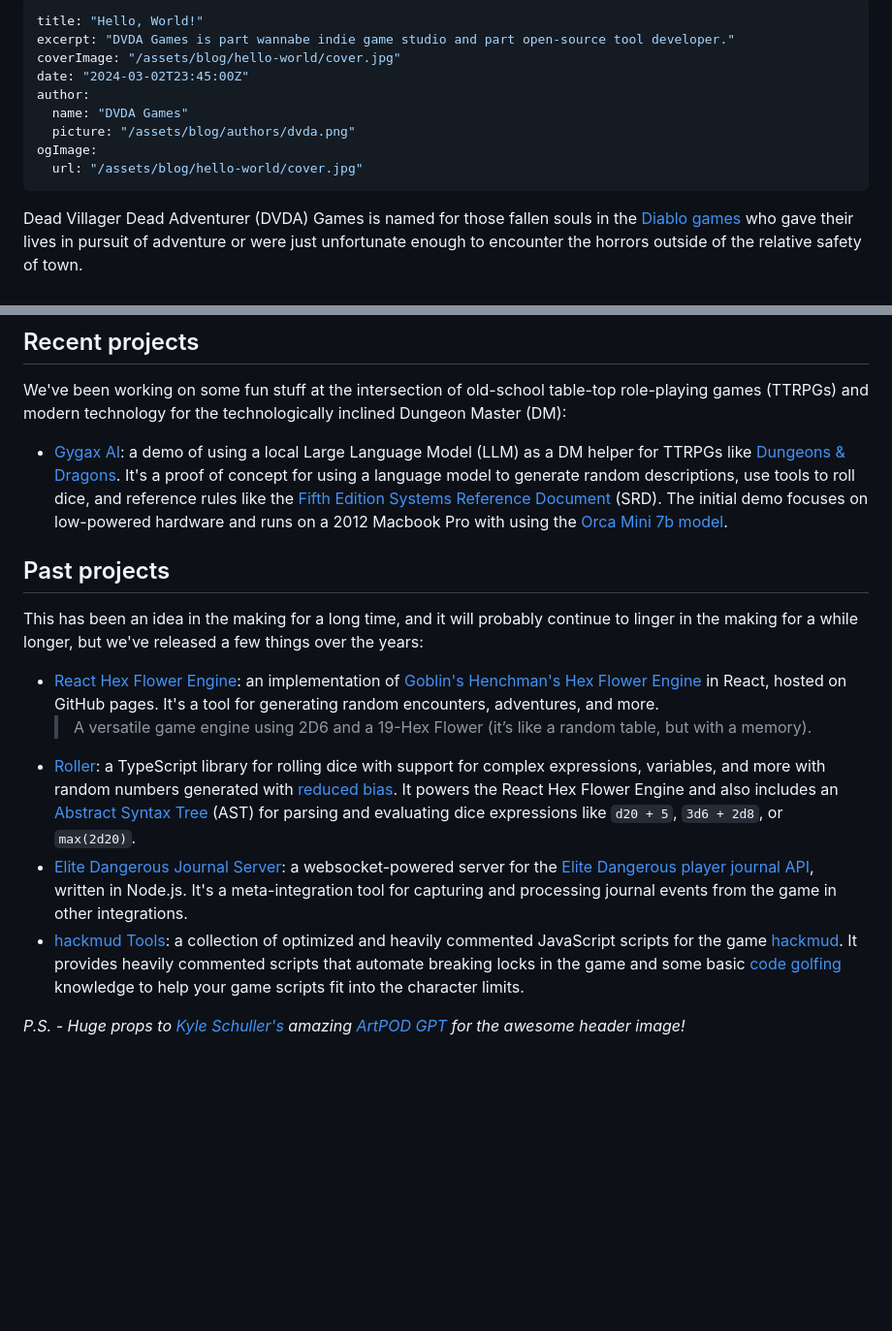
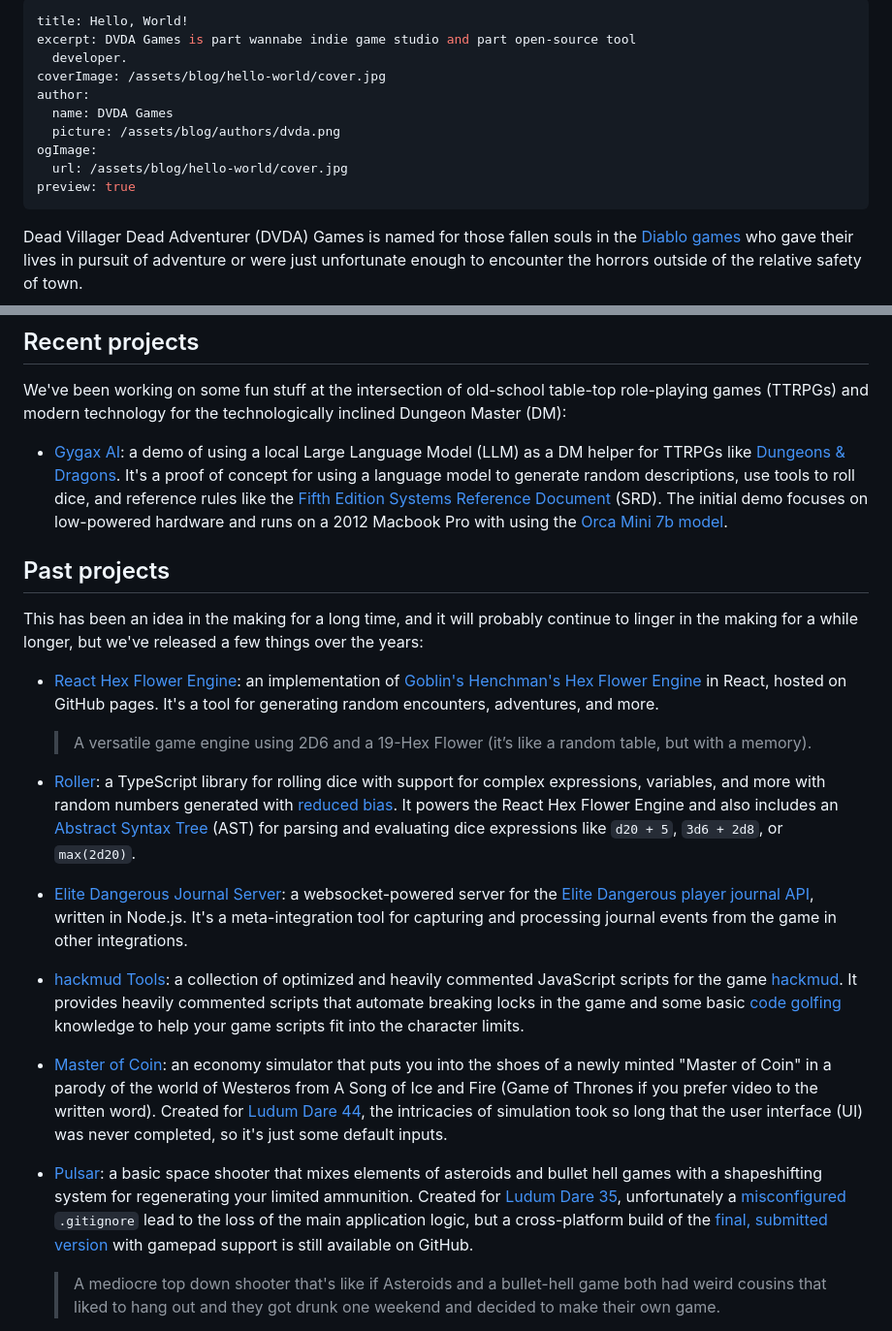
Before and after one commit to DVDAGames/blog, a Markdown page: _posts/hello-world.md, 2 parts joined by grey strips. Shown: that part at 97% size. Rendered like a GitHub page; blank space fills up the shorter version.

Commit message:
Update _posts/hello-world.md (via Pages CMS)

```diff
--- a/_posts/hello-world.md
+++ b/_posts/hello-world.md
@@ -1,15 +1,15 @@
 ---
-title: "Hello, World!"
-excerpt: "DVDA Games is part wannabe indie game studio and part open-source tool developer."
-coverImage: "/assets/blog/hello-world/cover.jpg"
-date: "2024-03-02T23:45:00Z"
+title: Hello, World!
+excerpt: DVDA Games is part wannabe indie game studio and part open-source tool
+  developer.
+coverImage: /assets/blog/hello-world/cover.jpg
 author:
-  name: "DVDA Games"
-  picture: "/assets/blog/authors/dvda.png"
+  name: DVDA Games
+  picture: /assets/blog/authors/dvda.png
 ogImage:
-  url: "/assets/blog/hello-world/cover.jpg"
+  url: /assets/blog/hello-world/cover.jpg
+preview: true
 ---
-
 Dead Villager Dead Adventurer (DVDA) Games is named for those fallen souls in the [Diablo games](https://en.wikipedia.org/wiki/Diablo_%28video_game%29) who gave their lives in pursuit of adventure or were just unfortunate enough to encounter the horrors outside of the relative safety of town.
 
 We commemorate their sacrifice, and all the loot - inglorious though most of it may have been - they've bestowed upon us throughout the years.
@@ -22,16 +22,26 @@ DVDA Games is part wannabe indie game studio and part open-source tool developer
 
 We've been working on some fun stuff at the intersection of old-school table-top role-playing games (TTRPGs) and modern technology for the technologically inclined Dungeon Master (DM):
 
-- [Gygax AI](https://github.com/DVDAGames/local-tabletop-ai-demo): a demo of using a local Large Language Model (LLM) as a DM helper for TTRPGs like [Dungeons & Dragons](https://dnd.wizards.com/). It's a proof of concept for using a language model to generate random descriptions, use tools to roll dice, and reference rules like the [Fifth Edition Systems Reference Document](https://dnd.wizards.com/resources/systems-reference-document) (SRD). The initial demo focuses on low-powered hardware and runs on a 2012 Macbook Pro with using the [Orca Mini 7b model](https://huggingface.co/pankajmathur/orca_mini_7b).
+*   [Gygax AI](https://github.com/DVDAGames/local-tabletop-ai-demo): a demo of using a local Large Language Model (LLM) as a DM helper for TTRPGs like [Dungeons & Dragons](https://dnd.wizards.com/). It's a proof of concept for using a language model to generate random descriptions, use tools to roll dice, and reference rules like the [Fifth Edition Systems Reference Document](https://dnd.wizards.com/resources/systems-reference-document) (SRD). The initial demo focuses on low-powered hardware and runs on a 2012 Macbook Pro with using the [Orca Mini 7b model](https://huggingface.co/pankajmathur/orca_mini_7b).
+
 
 ## Past projects
 
 This has been an idea in the making for a long time, and it will probably continue to linger in the making for a while longer, but we've released a few things over the years:
 
-- [React Hex Flower Engine](https://dvdagames.github.io/react-hex-flower-engine/): an implementation of [Goblin's Henchman's Hex Flower Engine](https://goblinshenchman.wordpress.com/2018/10/25/2d6-hex-power-flower/) in React, hosted on GitHub pages. It's a tool for generating random encounters, adventures, and more.
-  > A versatile game engine using 2D6 and a 19-Hex Flower (it’s like a random table, but with a memory).
-- [Roller](https://github.com/DVDAGames/js-die-roller): a TypeScript library for rolling dice with support for complex expressions, variables, and more with random numbers generated with [reduced bias](https://dimitri.xyz/random-ints-from-random-bits/). It powers the React Hex Flower Engine and also includes an [Abstract Syntax Tree](https://en.wikipedia.org/wiki/Abstract_syntax_tree) (AST) for parsing and evaluating dice expressions like `d20 + 5`, `3d6 + 2d8`, or `max(2d20)`.
-- [Elite Dangerous Journal Server](https://github.com/DVDAGames/elite-dangerous-journal-server): a websocket-powered server for the [Elite Dangerous](https://www.elitedangerous.com/) [player journal API](https://elite-journal.readthedocs.io/en/latest/_), written in Node.js. It's a meta-integration tool for capturing and processing journal events from the game in other integrations.
-- [hackmud Tools](https://github.com/DVDAGames/hackmud-tools): a collection of optimized and heavily commented JavaScript scripts for the game [hackmud](https://store.steampowered.com/app/469920/hackmud/). It provides heavily commented scripts that automate breaking locks in the game and some basic [code golfing](https://en.wikipedia.org/wiki/Code_golf) knowledge to help your game scripts fit into the character limits.
+*   [React Hex Flower Engine](https://dvdagames.github.io/react-hex-flower-engine/): an implementation of [Goblin's Henchman's Hex Flower Engine](https://goblinshenchman.wordpress.com/2018/10/25/2d6-hex-power-flower/) in React, hosted on GitHub pages. It's a tool for generating random encounters, adventures, and more.
 
-_P.S. - Huge props to [Kyle Schuller's](https://github.com/KyleSchuller) amazing [ArtPOD GPT](https://chat.openai.com/g/g-uBgm41tj8-artpod) for the awesome header image!_
+    > A versatile game engine using 2D6 and a 19-Hex Flower (it’s like a random table, but with a memory).
+
+*   [Roller](https://github.com/DVDAGames/js-die-roller): a TypeScript library for rolling dice with support for complex expressions, variables, and more with random numbers generated with [reduced bias](https://dimitri.xyz/random-ints-from-random-bits/). It powers the React Hex Flower Engine and also includes an [Abstract Syntax Tree](https://en.wikipedia.org/wiki/Abstract_syntax_tree) (AST) for parsing and evaluating dice expressions like `d20 + 5`, `3d6 + 2d8`, or `max(2d20)`.
+
+*   [Elite Dangerous Journal Server](https://github.com/DVDAGames/elite-dangerous-journal-server): a websocket-powered server for the [Elite Dangerous](https://www.elitedangerous.com/) [player journal API](https://elite-journal.readthedocs.io/en/latest/_), written in Node.js. It's a meta-integration tool for capturing and processing journal events from the game in other integrations.
+
+*   [hackmud Tools](https://github.com/DVDAGames/hackmud-tools): a collection of optimized and heavily commented JavaScript scripts for the game [hackmud](https://store.steampowered.com/app/469920/hackmud/). It provides heavily commented scripts that automate breaking locks in the game and some basic [code golfing](https://en.wikipedia.org/wiki/Code_golf) knowledge to help your game scripts fit into the character limits.
+
+*   [Master of Coin](https://dvdagames.github.io/master-of-coin/): an economy simulator that puts you into the shoes of a newly minted "Master of Coin" in a parody of the world of Westeros from A Song of Ice and Fire (Game of Thrones if you prefer video to the written word). Created for [Ludum Dare 44](https://ldjam.com/events/ludum-dare/44/master-of-coin), the intricacies of simulation took so long that the user interface (UI) was never completed, so it's just some default inputs.
+
+*   [Pulsar](https://github.com/DVDAGames/pulsar): a basic space shooter that mixes elements of asteroids and bullet hell games with a shapeshifting system for regenerating your limited ammunition. Created for [Ludum Dare 35](https://web.archive.org/web/20190317153309/http://ludumdare.com/compo/ludum-dare-35/), unfortunately a [misconfigured](https://github.com/DVDAGames/pulsar/blob/master/.gitignore#L2) `.gitignore` lead to the loss of the main application logic, but a cross-platform build of the [final, submitted version](https://github.com/DVDAGames/pulsar/releases/tag/0.2.1) with gamepad support is still available on GitHub.
+
+    > A mediocre top down shooter that's like if Asteroids and a bullet-hell game both had weird cousins that liked to hang out and they got drunk one weekend and decided to make their own game.
+
```
Also changed, not shown: other parts of _posts/hello-world.md (+6 -0 lines).
